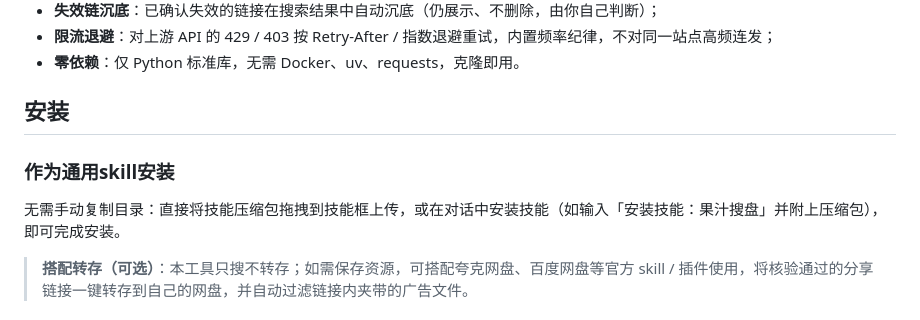
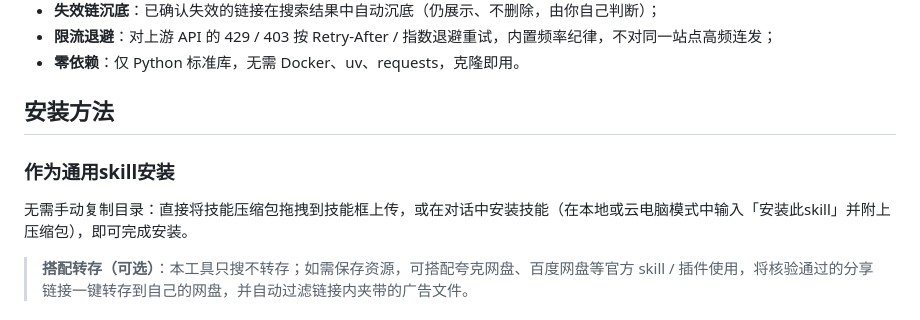
Before and after one commit to sxsxhhh/juicePans, a Markdown page: README.md, the part around the change. GitHub-like rendering.

Commit message:
更新 README.md

```diff
--- a/README.md
+++ b/README.md
@@ -22,11 +22,11 @@
 - **限流退避**：对上游 API 的 429 / 403 按 Retry-After / 指数退避重试，内置频率纪律，不对同一站点高频连发；
 - **零依赖**：仅 Python 标准库，无需 Docker、uv、requests，克隆即用。
 
-## 安装
+## 安装方法
 
 ### 作为通用skill安装
 
-无需手动复制目录：直接将技能压缩包拖拽到技能框上传，或在对话中安装技能（如输入「安装技能：果汁搜盘」并附上压缩包），即可完成安装。
+无需手动复制目录：直接将技能压缩包拖拽到技能框上传，或在对话中安装技能（在本地或云电脑模式中输入「安装此skill」并附上压缩包），即可完成安装。
 
 > **搭配转存（可选）**：本工具只搜不转存；如需保存资源，可搭配夸克网盘、百度网盘等官方 skill / 插件使用，将核验通过的分享链接一键转存到自己的网盘，并自动过滤链接内夹带的广告文件。
 
```
